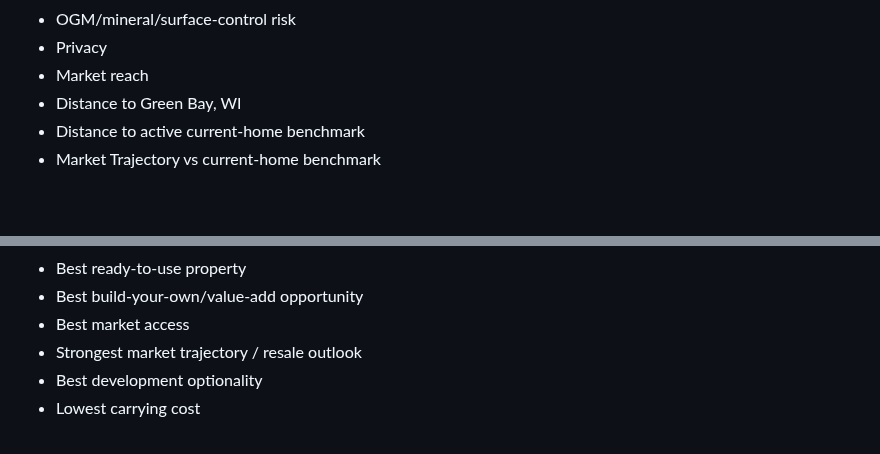
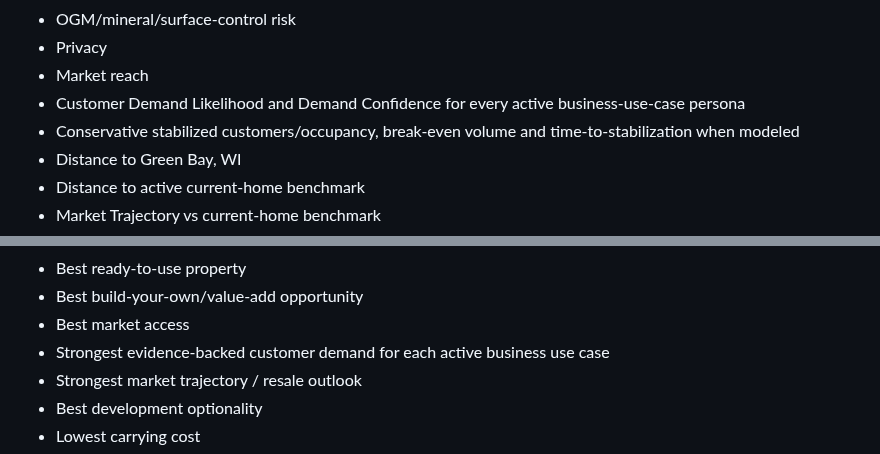
Before and after one commit to nicholaskell/PropertyResearch, a Markdown page: portfolio-rules.md, 2 parts joined by grey strips. Drawn GitHub-style; blank space fills up the shorter version.

Commit message:
Compare evidence-backed business demand

```diff
--- a/portfolio-rules.md
+++ b/portfolio-rules.md
@@ -77,6 +77,8 @@ Use raw property facts, persona-specific priorities, benchmarks and finance assu
 - OGM/mineral/surface-control risk
 - Privacy
 - Market reach
+- Customer Demand Likelihood and Demand Confidence for every active business-use-case persona
+- Conservative stabilized customers/occupancy, break-even volume and time-to-stabilization when modeled
 - Distance to Green Bay, WI
 - Distance to active current-home benchmark
 - Market Trajectory vs current-home benchmark
@@ -133,6 +135,7 @@ Identify:
 - Best ready-to-use property
 - Best build-your-own/value-add opportunity
 - Best market access
+- Strongest evidence-backed customer demand for each active business use case
 - Strongest market trajectory / resale outlook
 - Best development optionality
 - Lowest carrying cost
```
